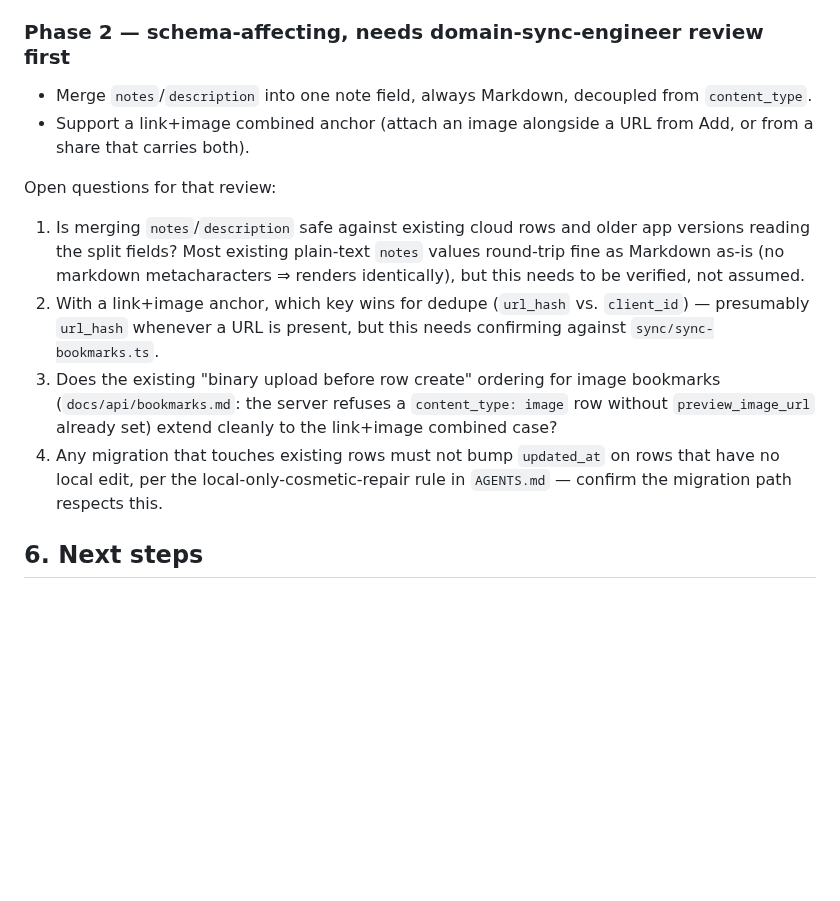
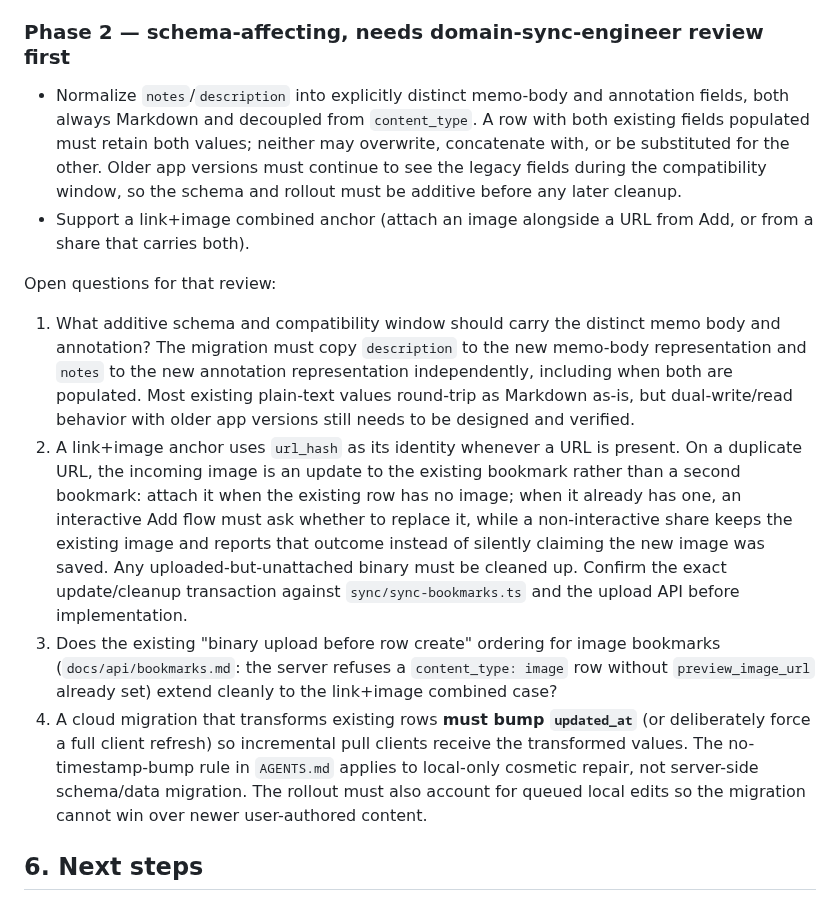
Before and after one commit to stlim0727/stash, a Markdown page: docs/design/bookmark-content-consistency.md, the part around one of its changes. Drawn GitHub-style; blank space fills up the shorter version.

Commit message:
Address review feedback on content consistency spec

```diff
--- a/docs/design/bookmark-content-consistency.md
+++ b/docs/design/bookmark-content-consistency.md
@@ -114,27 +116,42 @@ review, not a same-session drive-by edit.
 
 ### Phase 2 — schema-affecting, needs domain-sync-engineer review first
 
-- Merge `notes`/`description` into one note field, always Markdown, decoupled
-  from `content_type`.
+- Normalize `notes`/`description` into explicitly distinct memo-body and
+  annotation fields, both always Markdown and decoupled from `content_type`.
+  A row with both existing fields populated must retain both values; neither
+  may overwrite, concatenate with, or be substituted for the other. Older app
+  versions must continue to see the legacy fields during the compatibility
+  window, so the schema and rollout must be additive before any later cleanup.
 - Support a link+image combined anchor (attach an image alongside a URL from
   Add, or from a share that carries both).
 
 Open questions for that review:
 
-1. Is merging `notes`/`description` safe against existing cloud rows and
-   older app versions reading the split fields? Most existing plain-text
-   `notes` values round-trip fine as Markdown as-is (no markdown metacharacters
-   ⇒ renders identically), but this needs to be verified, not assumed.
-2. With a link+image anchor, which key wins for dedupe (`url_hash` vs.
-   `client_id`) — presumably `url_hash` whenever a URL is present, but this
-   needs confirming against `sync/sync-bookmarks.ts`.
+1. What additive schema and compatibility window should carry the distinct
+   memo body and annotation? The migration must copy `description` to the new
+   memo-body representation and `notes` to the new annotation representation
+   independently, including when both are populated. Most existing plain-text
+   values round-trip as Markdown as-is, but dual-write/read behavior with older
+   app versions still needs to be designed and verified.
+2. A link+image anchor uses `url_hash` as its identity whenever a URL is
+   present. On a duplicate URL, the incoming image is an update to the existing
+   bookmark rather than a second bookmark: attach it when the existing row has
+   no image; when it already has one, an interactive Add flow must ask whether
+   to replace it, while a non-interactive share keeps the existing image and
+   reports that outcome instead of silently claiming the new image was saved.
+   Any uploaded-but-unattached binary must be cleaned up. Confirm the exact
+   update/cleanup transaction against `sync/sync-bookmarks.ts` and the upload
+   API before implementation.
 3. Does the existing "binary upload before row create" ordering for image
    bookmarks (`docs/api/bookmarks.md`: the server refuses a `content_type:
-   image` row without `preview_image_url` already set) extend cleanly to the
+image` row without `preview_image_url` already set) extend cleanly to the
    link+image combined case?
-4. Any migration that touches existing rows must not bump `updated_at` on
-   rows that have no local edit, per the local-only-cosmetic-repair rule in
-   `AGENTS.md` — confirm the migration path respects this.
+4. A cloud migration that transforms existing rows **must bump `updated_at`**
+   (or deliberately force a full client refresh) so incremental pull clients
+   receive the transformed values. The no-timestamp-bump rule in `AGENTS.md`
+   applies to local-only cosmetic repair, not server-side schema/data
+   migration. The rollout must also account for queued local edits so the
+   migration cannot win over newer user-authored content.
 
 ## 6. Next steps
 
```
Also changed, not shown: other parts of docs/design/bookmark-content-consistency.md (+14 -12 lines).
